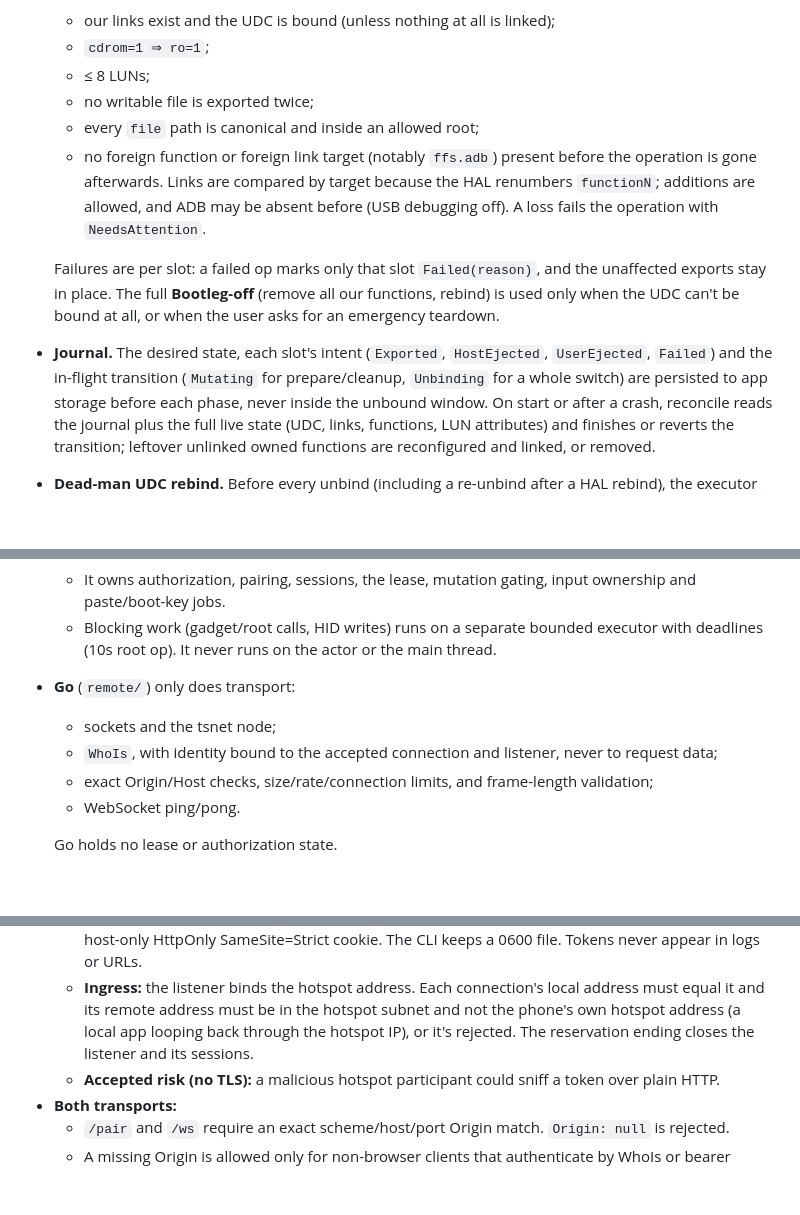
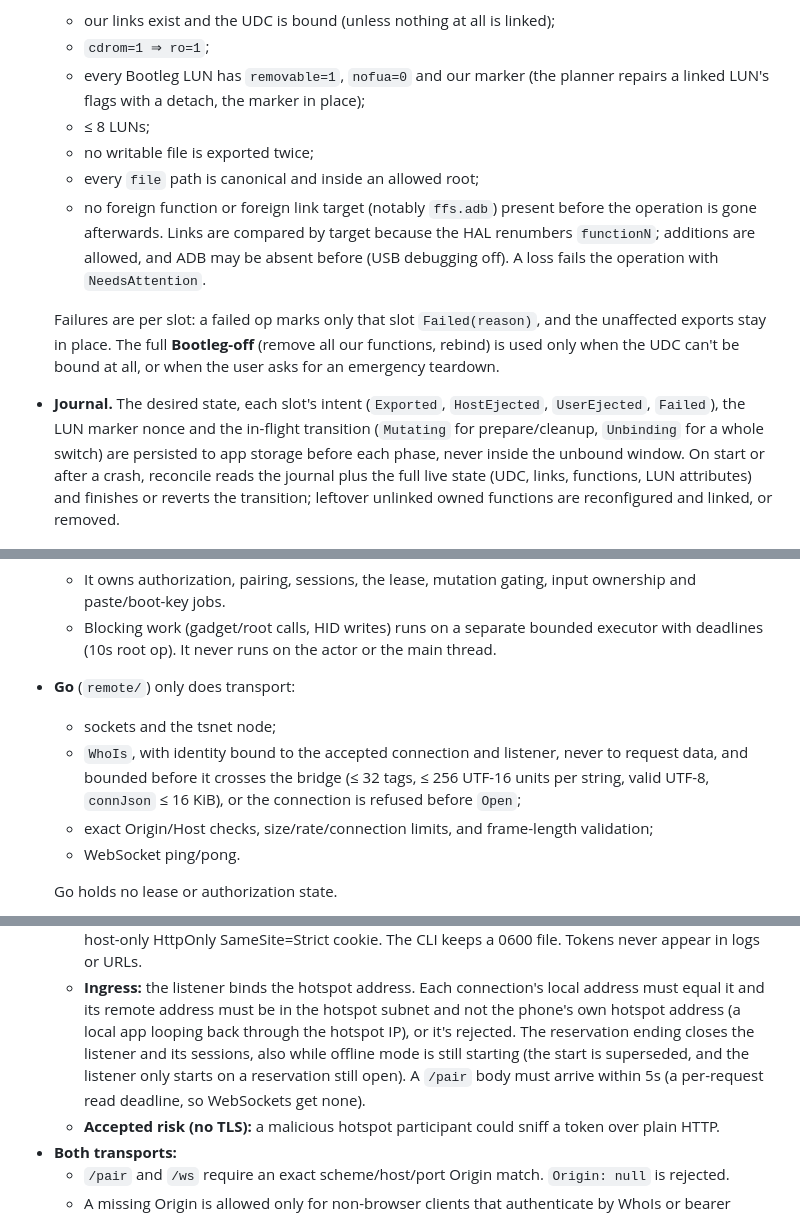
Before and after one commit to JacobHayes/bootleg, a Markdown page: ARCHITECTURE.md, 3 parts joined by grey strips. Rendered like a GitHub page; blank space fills up the shorter version.

```diff
--- a/ARCHITECTURE.md
+++ b/ARCHITECTURE.md
@@ -126,6 +130,8 @@ remote/    Go (phase 3): tsnet node + HTTP/WebSocket server + embedded web UI
   an operation leads to Bootleg-off. Then it reads back and asserts the invariants:
   - our links exist and the UDC is bound (unless nothing at all is linked);
   - `cdrom=1 ⇒ ro=1`;
+  - every Bootleg LUN has `removable=1`, `nofua=0` and our marker (the planner repairs a
+    linked LUN's flags with a detach, the marker in place);
   - ≤ 8 LUNs;
   - no writable file is exported twice;
   - every `file` path is canonical and inside an allowed root;
@@ -138,7 +144,7 @@ remote/    Go (phase 3): tsnet node + HTTP/WebSocket server + embedded web UI
   unaffected exports stay in place. The full **Bootleg-off** (remove all our functions, rebind) is
   used only when the UDC can't be bound at all, or when the user asks for an emergency teardown.
 - **Journal.** The desired state, each slot's intent (`Exported`, `HostEjected`, `UserEjected`,
-  `Failed`) and the in-flight transition (`Mutating` for prepare/cleanup, `Unbinding` for a whole
+  `Failed`), the LUN marker nonce and the in-flight transition (`Mutating` for prepare/cleanup, `Unbinding` for a whole
   switch) are persisted to app storage before each phase, never inside the unbound window. On
   start or after a crash, reconcile reads the journal plus the full live state (UDC, links,
   functions, LUN attributes) and finishes or reverts the transition; leftover unlinked owned
@@ -318,7 +332,8 @@ required for direct LAN paths and incoming hotspot connections. Log upload is of
 - **Go** (`remote/`) only does transport:
   - sockets and the tsnet node;
   - `WhoIs`, with identity bound to the accepted connection and listener, never to request
-    data;
+    data, and bounded before it crosses the bridge (≤ 32 tags, ≤ 256 UTF-16 units per string,
+    valid UTF-8, `connJson` ≤ 16 KiB), or the connection is refused before `Open`;
   - exact Origin/Host checks, size/rate/connection limits, and frame-length validation;
   - WebSocket ping/pong.
 
@@ -383,7 +398,9 @@ required for direct LAN paths and incoming hotspot connections. Log upload is of
   - **Ingress:** the listener binds the hotspot address. Each connection's local address must
     equal it and its remote address must be in the hotspot subnet and not the phone's own
     hotspot address (a local app looping back through the hotspot IP), or it's rejected. The
-    reservation ending closes the listener and its sessions.
+    reservation ending closes the listener and its sessions, also while offline mode is still
+    starting (the start is superseded, and the listener only starts on a reservation still open).
+    A `/pair` body must arrive within 5s (a per-request read deadline, so WebSockets get none).
   - **Accepted risk (no TLS):** a malicious hotspot participant could sniff a token over plain
     HTTP.
 - **Both transports:**
```
Also changed, not shown: other parts of ARCHITECTURE.md (+15 -3 lines).
